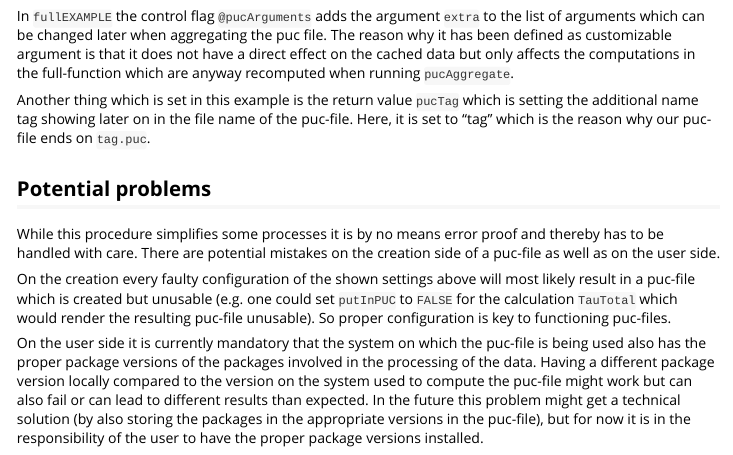
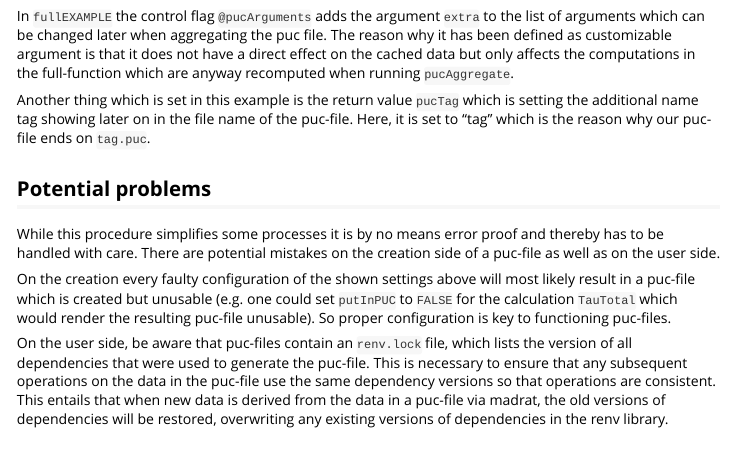
Before and after one commit to pik-piam/madrat, an R Markdown document (vignettes/madrat-puc.Rmd): the page in a window 1100 px wide, from 2110 px down. Rendered offline with R 4.5, knitr and Pandoc, with nearby package versions; long lines of code are wrapped.

Commit message:
Minor update to the puc-file vignette (solves #267)

```diff
--- a/vignettes/madrat-puc.Rmd
+++ b/vignettes/madrat-puc.Rmd
@@ -93,4 +93,4 @@ While this procedure simplifies some processes it is by no means error proof and
 
 On the creation every faulty configuration of the shown settings above will most likely result in a puc-file which is created but unusable (e.g. one could set `putInPUC` to `FALSE` for the calculation `TauTotal` which would render the resulting puc-file unusable). So proper configuration is key to functioning puc-files.
 
-On the user side it is currently mandatory that the system on which the puc-file is being used also has the proper package versions of the packages involved in the processing of the data. Having a different package version locally compared to the version on the system used to compute the puc-file might work but can also fail or can lead to different results than expected. In the future this problem might get a technical solution (by also storing the packages in the appropriate versions in the puc-file), but for now it is in the responsibility of the user to have the proper package versions installed.
+On the user side, be aware that puc-files contain an `renv.lock` file, which lists the version of all dependencies that were used to generate the puc-file. This is necessary to ensure that any subsequent operations on the data in the puc-file use the same dependency versions so that operations are consistent. This entails that when new data is derived from the data in a puc-file via madrat, the old versions of dependencies will be restored, overwriting any existing versions of dependencies in the renv library.
```
Also changed, not shown: README.md, 3 other files.
